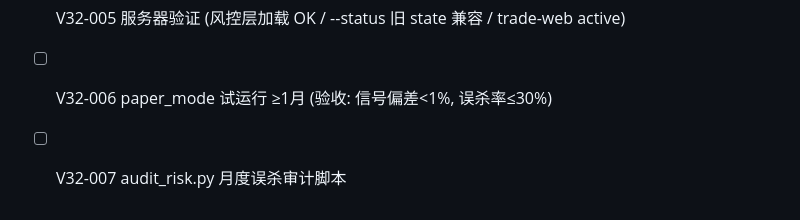
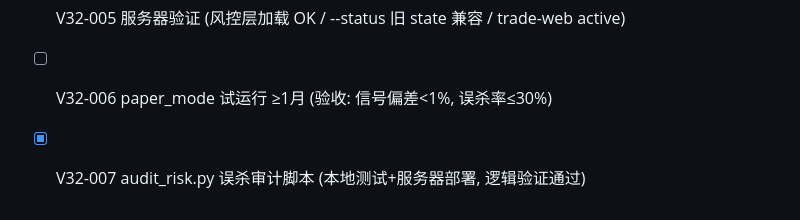
Before and after one commit to Knightluozichu/agent-quant, a Markdown page: tasks/TASKS.md, the part around the change. Rendered like a GitHub page.

Commit message:
V32: audit_risk 部署完成

```diff
--- a/tasks/TASKS.md
+++ b/tasks/TASKS.md
@@ -228,4 +228,4 @@
 - [x] V32-004 git commit (8fb09e4) + scp 定向部署 (cron 无需重启, trade-web 已 restart)
 - [x] V32-005 服务器验证 (风控层加载 OK / --status 旧 state 兼容 / trade-web active)
 - [ ] V32-006 paper_mode 试运行 ≥1月 (验收: 信号偏差<1%, 误杀率≤30%)
-- [ ] V32-007 audit_risk.py 月度误杀审计脚本
+- [x] V32-007 audit_risk.py 误杀审计脚本 (本地测试+服务器部署, 逻辑验证通过)
```
